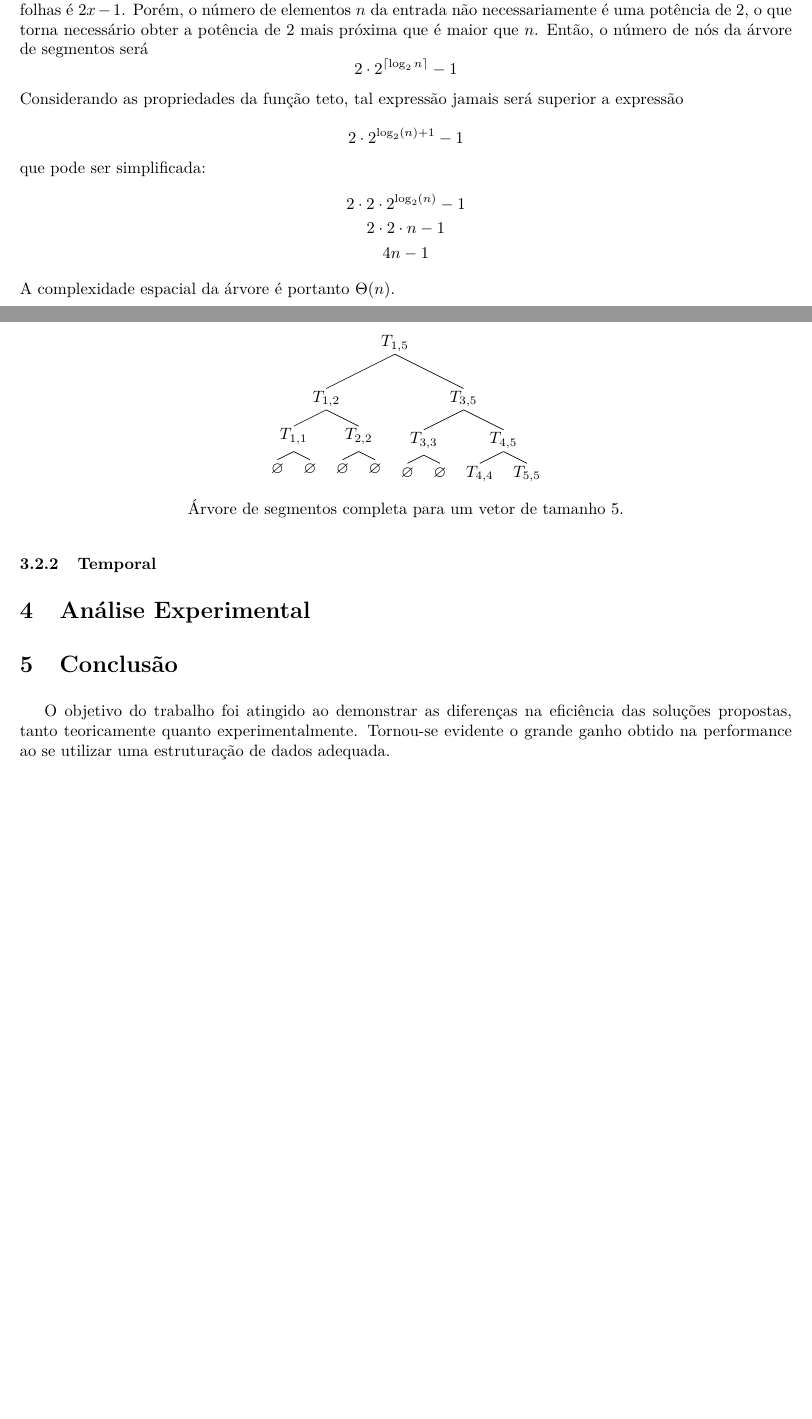
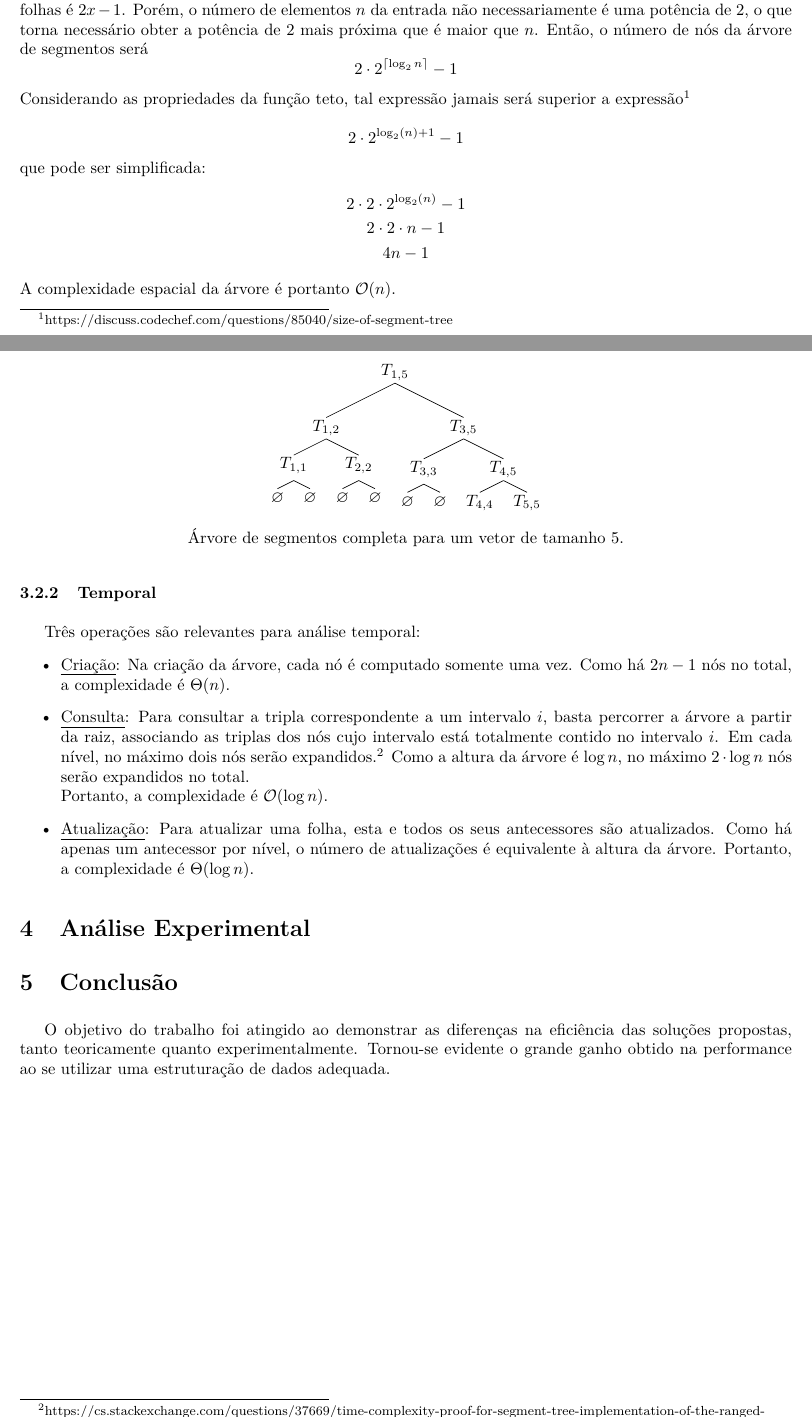
Before and after one commit to gahag-aeds/aeds3-tp0, a LaTeX document (doc/doc.tex): two parts of pages 3 and 4 of 4, joined at a grey line, cut so that both start at the same text, the shorter picture padded with empty space. Compiled offline with pdfLaTeX.

Commit message:
Documentation.

```diff
--- a/doc/doc.tex
+++ b/doc/doc.tex
@@ -14,6 +14,7 @@
 \usepackage[utf8]{inputenc}
 \usepackage[T1]{fontenc}
 \usepackage[normalem]{ulem}
+\usepackage[hidelinks]{hyperref}
 
 
 \setlength{\parskip}{5pt}%
@@ -125,7 +126,7 @@ Três operações são relevantes para análise temporal:
 \subsubsection{Espacial}
 Devido à preferencia de Nubby por memória sequencial, a árvore teve de ser implementada em um vetor. Para tal, é necessário que a árvore seja completa. O número de nós em uma árvore binária completa de $x$ folhas é $2x - 1$. Porém, o número de elementos $n$ da entrada não necessariamente é uma potência de $2$, o que torna necessário obter a potência de $2$ mais próxima que é maior que $n$. Então, o número de nós da árvore de segmentos será
 \[ 2 \cdot 2^{\lceil \log_2 n \rceil} - 1 \]
-Considerando as propriedades da função teto, tal expressão jamais será superior a expressão \\
+Considerando as propriedades da função teto, tal expressão jamais será superior a expressão\footnote{\label{link1}https://discuss.codechef.com/questions/85040/size-of-segment-tree} \\
 \[ 2 \cdot 2^{\log_2(n) + 1} - 1 \]
 que pode ser simplificada:
 \begin{gather*}
@@ -133,7 +134,7 @@ que pode ser simplificada:
   2 \cdot 2 \cdot n - 1 \\
   4n - 1
 \end{gather*}
-A complexidade espacial da árvore é portanto $\Theta(n)$.
+A complexidade espacial da árvore é portanto $\mathcal{O}(n)$.
 \begin{diagram}[h]
   \Tree[.$T_{1,5}$ [.$T_{1,2}$ [.$T_{1,1}$ [.$\varnothing$ ] [.$\varnothing$ ] ]
                                [.$T_{2,2}$ [.$\varnothing$ ] [.$\varnothing$ ] ] ]
@@ -144,7 +145,15 @@ A complexidade espacial da árvore é portanto $\Theta(n)$.
 \end{diagram}
 
 \subsubsection{Temporal}
+Três operações são relevantes para análise temporal:
+\vspace{-5pt}
+\begin{itemize}
+  \item \uline{Criação}: Na criação da árvore, cada nó é computado somente uma vez. Como há $2n - 1$ nós no total, a complexidade é $\Theta(n)$.
 
+  \item \uline{Consulta}: Para consultar a tripla correspondente a um intervalo $i$, basta percorrer a árvore a partir da raiz, associando as triplas dos nós cujo intervalo está totalmente contido no intervalo $i$. Em cada nível, no máximo dois nós serão expandidos.\footnote{\label{link2}https://cs.stackexchange.com/questions/37669/time-complexity-proof-for-segment-tree-implementation-of-the-ranged-sum-problem} Como a altura da árvore é $\log n$, no máximo $2 \cdot \log n$ nós serão expandidos no total. \\ Portanto, a complexidade é $\mathcal{O}(\log n)$.
+
+  \item \uline{Atualização}: Para atualizar uma folha, esta e todos os seus antecessores são atualizados. Como há apenas um antecessor por nível, o número de atualizações é equivalente à altura da árvore. Portanto, a complexidade é $\Theta(\log n)$.
+\end{itemize}
 
 
 \section{Análise Experimental}
```
Also changed, not shown: doc/doc.pdf.
